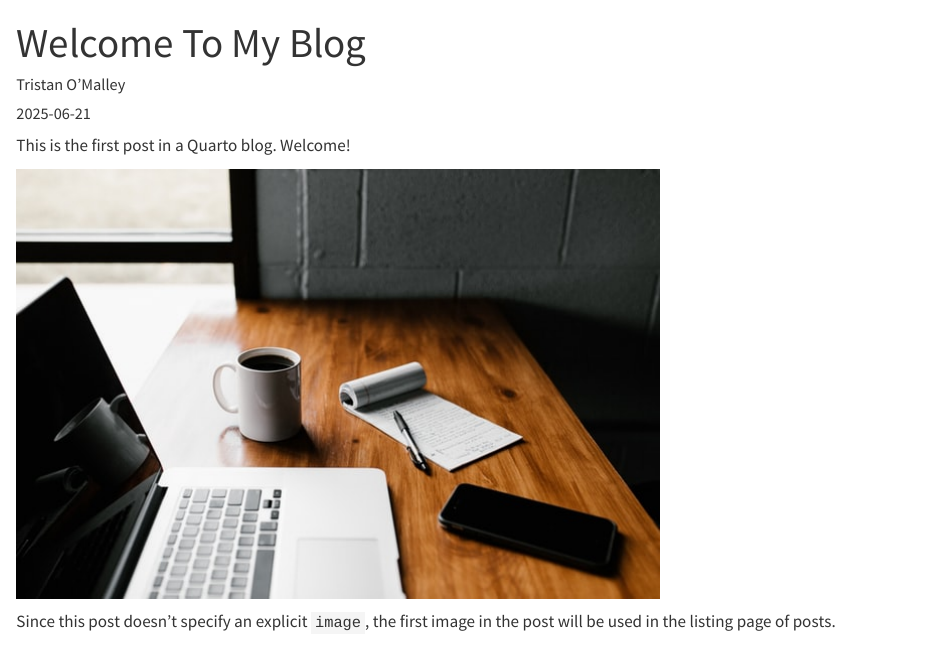
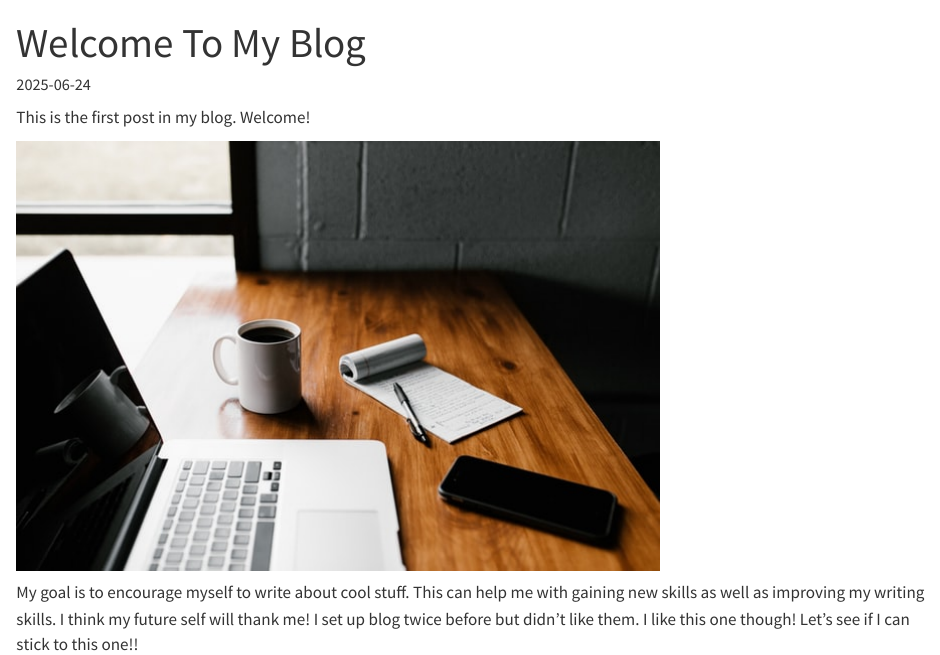
Before and after one commit to NimaSarajpoor/DataExplorer, a Quarto document (posts/welcome/index.qmd): the page in a window 1100 px wide, from its top. Rendered offline with R 4.5, knitr and Pandoc in place of Quarto, with nearby package versions.

Commit message:
Update welcome post

```diff
--- a/posts/welcome/index.qmd
+++ b/posts/welcome/index.qmd
@@ -1,12 +1,12 @@
 ---
 title: "Welcome To My Blog"
-author: "Tristan O'Malley"
-date: "2025-06-21"
+# author: "Tristan O'Malley"
+date: "2025-06-24"
 categories: [news]
 ---
 
-This is the first post in a Quarto blog. Welcome!
+This is the first post in my blog. Welcome!
 
 ![](thumbnail.jpg)
 
-Since this post doesn't specify an explicit `image`, the first image in the post will be used in the listing page of posts.
+My goal is to encourage myself to write about cool stuff. This can help me with gaining new skills as well as improving my writing skills. I think my future self will thank me! I set up blog twice before but didn't like them. I like this one though! Let's see if I can stick to this one!!
```
